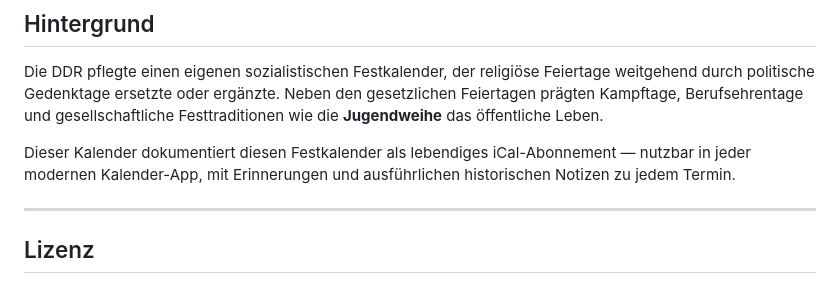
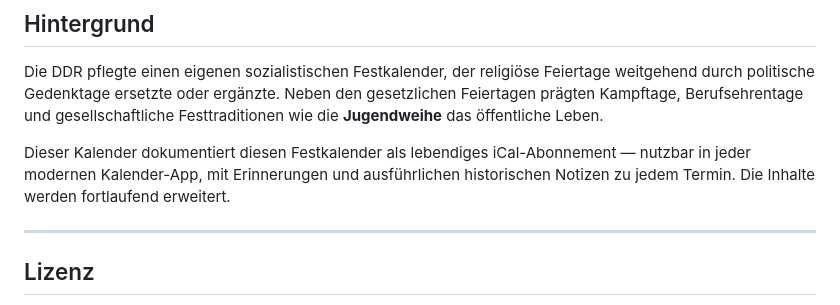
Before and after one commit to amylasehai0z/ddr-kalender, a Markdown page: README.md, the part around the change. Rendered like a GitHub page.

```diff
--- a/README.md
+++ b/README.md
@@ -105,7 +105,7 @@ Der Jahresbereich lässt sich im Skript unter `YEARS = range(2024, 2076)` anpass
 
 Die DDR pflegte einen eigenen sozialistischen Festkalender, der religiöse Feiertage weitgehend durch politische Gedenktage ersetzte oder ergänzte. Neben den gesetzlichen Feiertagen prägten Kampftage, Berufsehrentage und gesellschaftliche Festtraditionen wie die **Jugendweihe** das öffentliche Leben.
 
-Dieser Kalender dokumentiert diesen Festkalender als lebendiges iCal-Abonnement — nutzbar in jeder modernen Kalender-App, mit Erinnerungen und ausführlichen historischen Notizen zu jedem Termin.
+Dieser Kalender dokumentiert diesen Festkalender als lebendiges iCal-Abonnement — nutzbar in jeder modernen Kalender-App, mit Erinnerungen und ausführlichen historischen Notizen zu jedem Termin. Die Inhalte werden fortlaufend erweitert.
 
 ---
 
```
